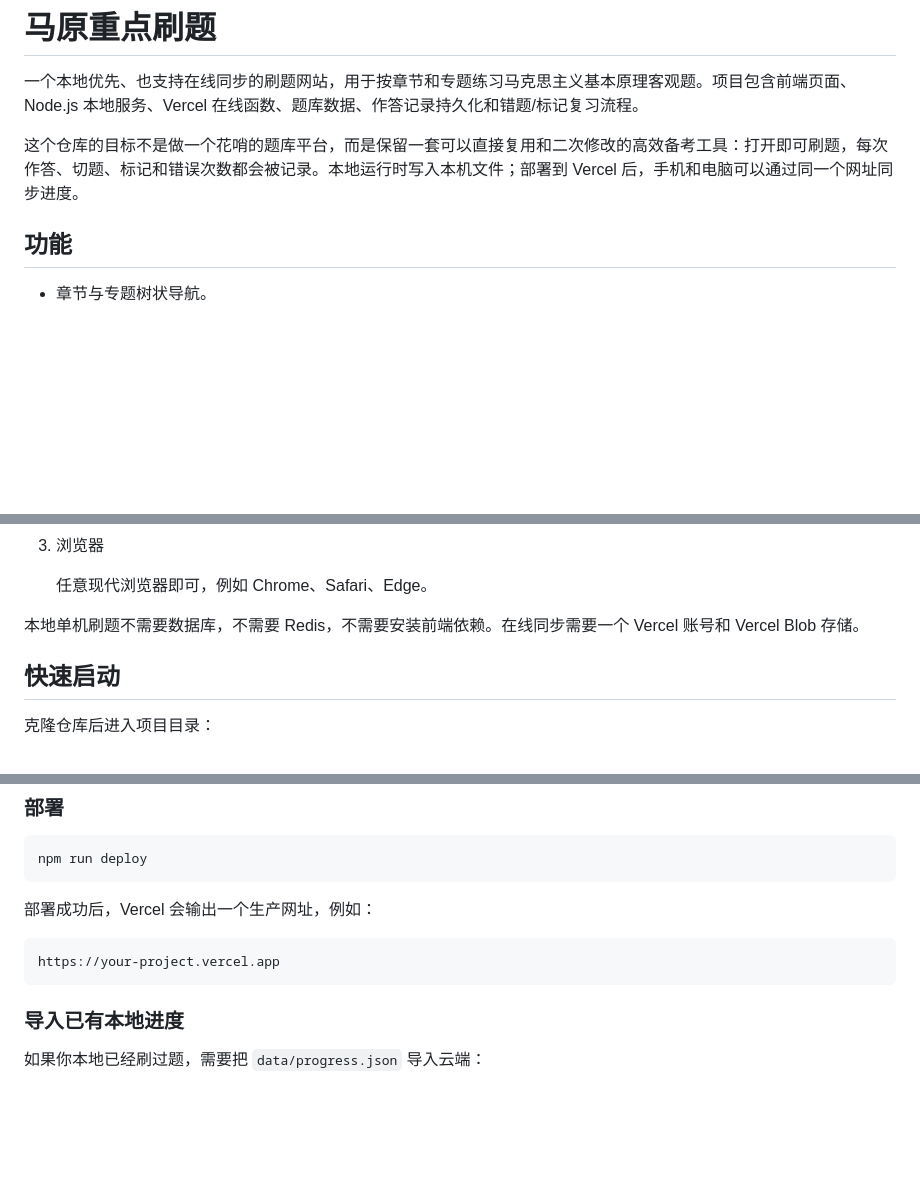
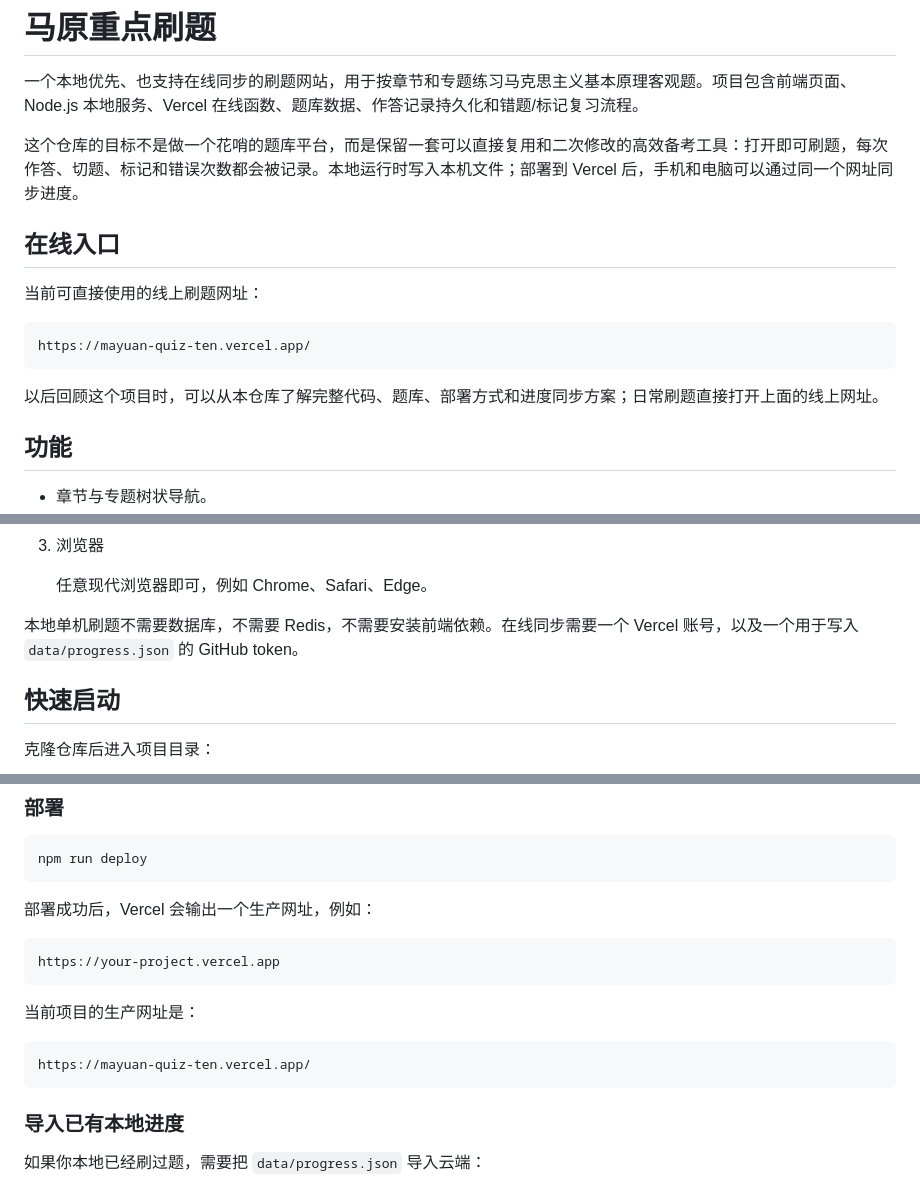
Before and after one commit to Stephen-creater/mayuan-quiz, a Markdown page: README.md, 3 parts joined by grey strips. GitHub-like rendering; blank space fills up the shorter version.

Commit message:
Document production quiz URL

````diff
--- a/README.md
+++ b/README.md
@@ -3,6 +3,16 @@
 一个本地优先、也支持在线同步的刷题网站，用于按章节和专题练习马克思主义基本原理客观题。项目包含前端页面、Node.js 本地服务、Vercel 在线函数、题库数据、作答记录持久化和错题/标记复习流程。
 
 这个仓库的目标不是做一个花哨的题库平台，而是保留一套可以直接复用和二次修改的高效备考工具：打开即可刷题，每次作答、切题、标记和错误次数都会被记录。本地运行时写入本机文件；部署到 Vercel 后，手机和电脑可以通过同一个网址同步进度。
+
+## 在线入口
+
+当前可直接使用的线上刷题网址：
+
+```text
+https://mayuan-quiz-ten.vercel.app/
+```
+
+以后回顾这个项目时，可以从本仓库了解完整代码、题库、部署方式和进度同步方案；日常刷题直接打开上面的线上网址。
 
 ## 功能
 
@@ -93,7 +103,7 @@ data/questions.json
 
    任意现代浏览器即可，例如 Chrome、Safari、Edge。
 
-本地单机刷题不需要数据库，不需要 Redis，不需要安装前端依赖。在线同步需要一个 Vercel 账号和 Vercel Blob 存储。
+本地单机刷题不需要数据库，不需要 Redis，不需要安装前端依赖。在线同步需要一个 Vercel 账号，以及一个用于写入 `data/progress.json` 的 GitHub token。
 
 ## 快速启动
 
@@ -217,6 +227,12 @@ npm run deploy
 
 ```text
 https://your-project.vercel.app
+```
+
+当前项目的生产网址是：
+
+```text
+https://mayuan-quiz-ten.vercel.app/
 ```
 
 ### 导入已有本地进度
````
